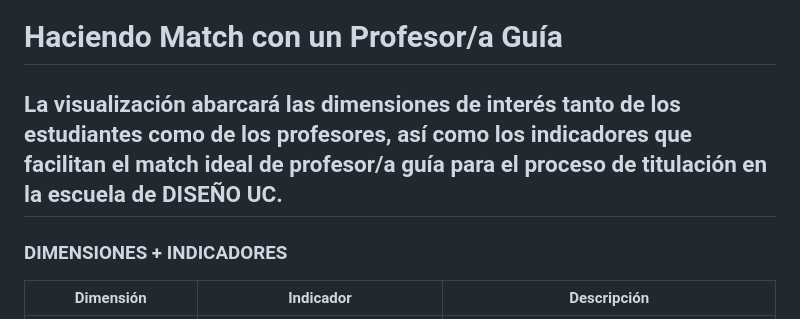
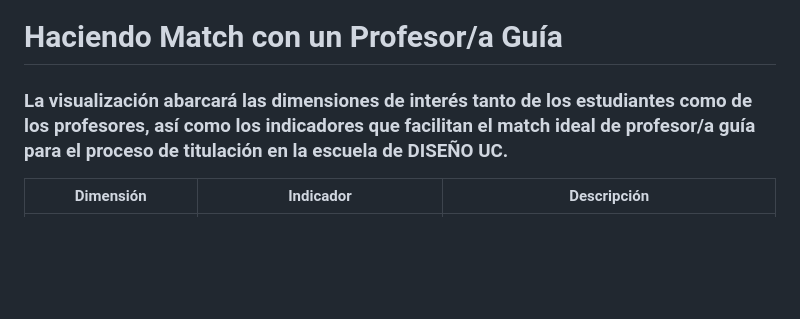
Before and after one commit to fsoti/Clases-finales, a Markdown page: README.md, the part around the change. Rendered like a GitHub page; blank space fills up the shorter version.

```diff
--- a/README.md
+++ b/README.md
@@ -4,9 +4,9 @@
 ![diseñouc](https://liderazgoescolar.uc.cl/images/Formacion/DDLE/UC.png)
 # Haciendo Match con un Profesor/a Guía
 
-## La visualización abarcará las dimensiones de interés tanto de los estudiantes como de los profesores, así como los indicadores que facilitan el match ideal de profesor/a guía para el proceso de titulación en la escuela de DISEÑO UC.
+### La visualización abarcará las dimensiones de interés tanto de los estudiantes como de los profesores, así como los indicadores que facilitan el match ideal de profesor/a guía para el proceso de titulación en la escuela de DISEÑO UC.
 
-### DIMENSIONES + INDICADORES
+
 | **Dimensión**                     | **Indicador**                            | **Descripción**                                                                                                                                                   |
 |-----------------------------------|------------------------------------------|-------------------------------------------------------------------------------------------------------------------------------------------------------------------|
 | Preferencias de los estudiantes   | Áreas temáticas de interés               | Áreas específicas del diseño en las que el estudiante desea enfocar su proyecto de titulación.                                                                    |
```
